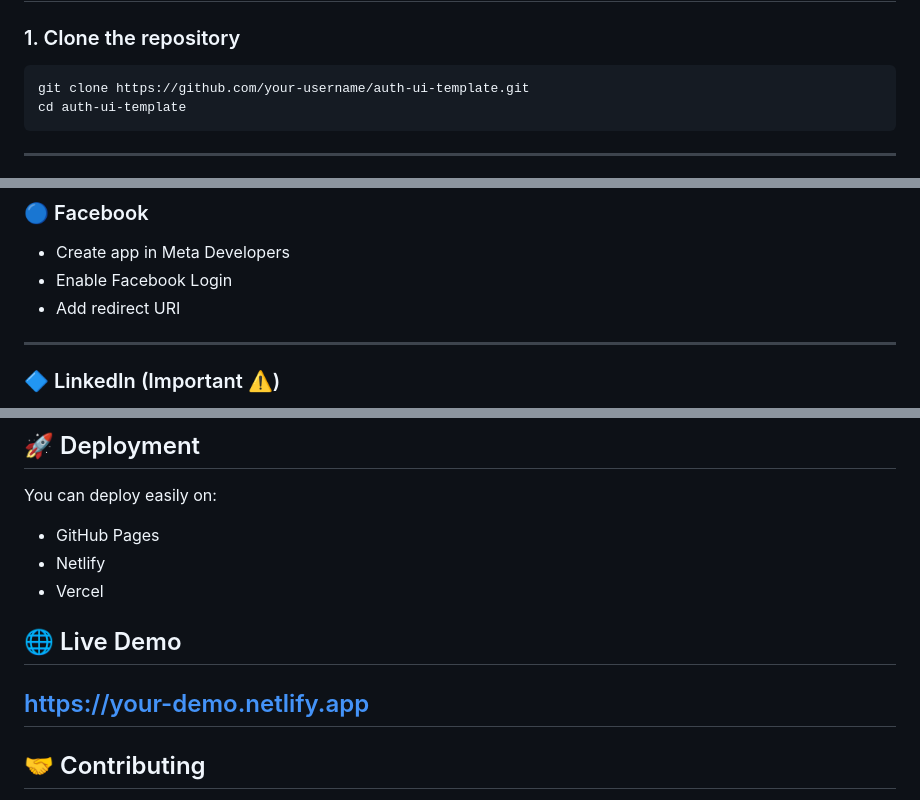
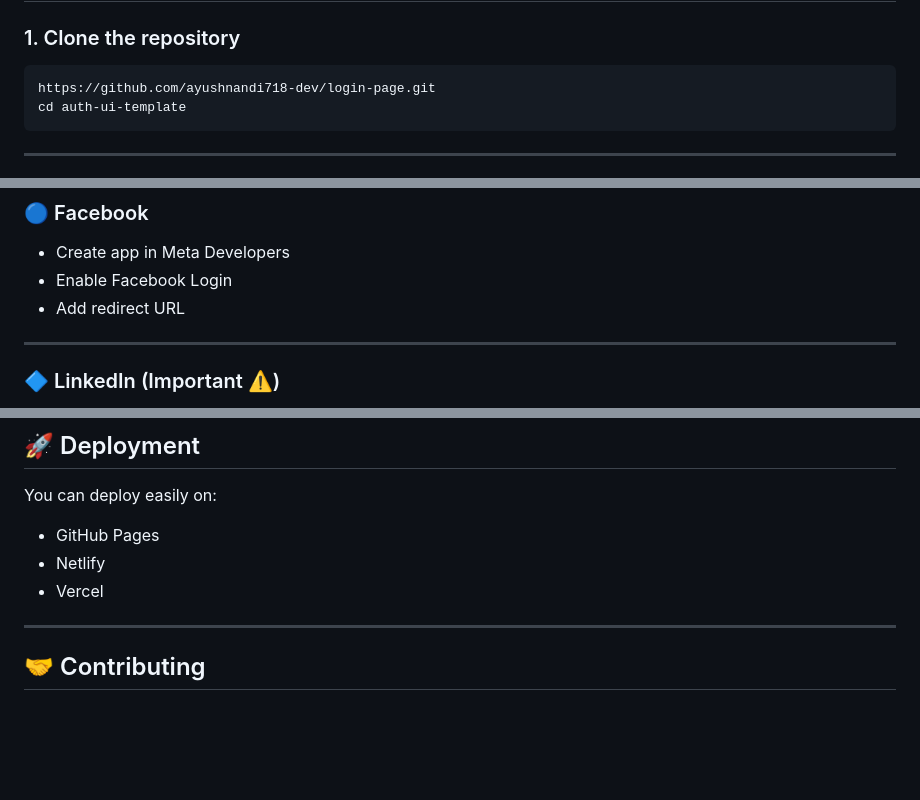
Before and after one commit to ayushnandi718-dev/login-page, a Markdown page: README.md, 3 parts joined by grey strips. GitHub-like rendering; blank space fills up the shorter version.

Commit message:
Revise README with new repository links and badges
Updated links and badges in README for the login-page repository.

````diff
--- a/README.md
+++ b/README.md
@@ -32,7 +32,7 @@ A modern, responsive authentication UI template with ready-to-use OAuth skeleton
 ### 1. Clone the repository
 
 ```bash
-git clone https://github.com/your-username/auth-ui-template.git
+https://github.com/ayushnandi718-dev/login-page.git
 cd auth-ui-template
 ```
 
@@ -82,7 +82,7 @@ export const CONFIG = {
 
 * Create app in Meta Developers
 * Enable Facebook Login
-* Add redirect URI
+* Add redirect URL
 
 ---
 
@@ -138,8 +138,6 @@ You can deploy easily on:
 * GitHub Pages
 * Netlify
 * Vercel
-## 🌐 Live Demo
-https://your-demo.netlify.app
 ---
 
 ## 🤝 Contributing
````
Also changed, not shown: other parts of README.md (+2 -2 lines).
